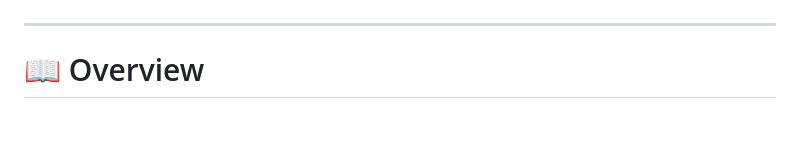
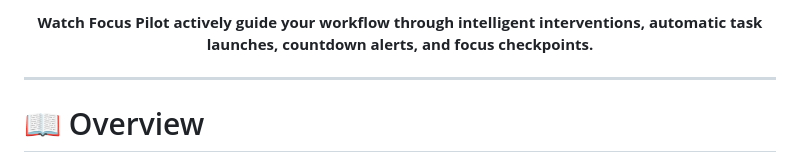
Before and after one commit to Nahid-mahmud555/focus-pilot-pro-official, a Markdown page: README.md, the part around one of its changes. Drawn GitHub-style; blank space fills up the shorter version.

```diff
--- a/README.md
+++ b/README.md
@@ -20,3 +34,7 @@
+</p>
+
+<p align="center">
+<b>Watch Focus Pilot actively guide your workflow through intelligent interventions, automatic task launches, countdown alerts, and focus checkpoints.</b>
 </p>
 
 ---
```
Also changed, not shown: other parts of README.md (+14 -0 lines).
